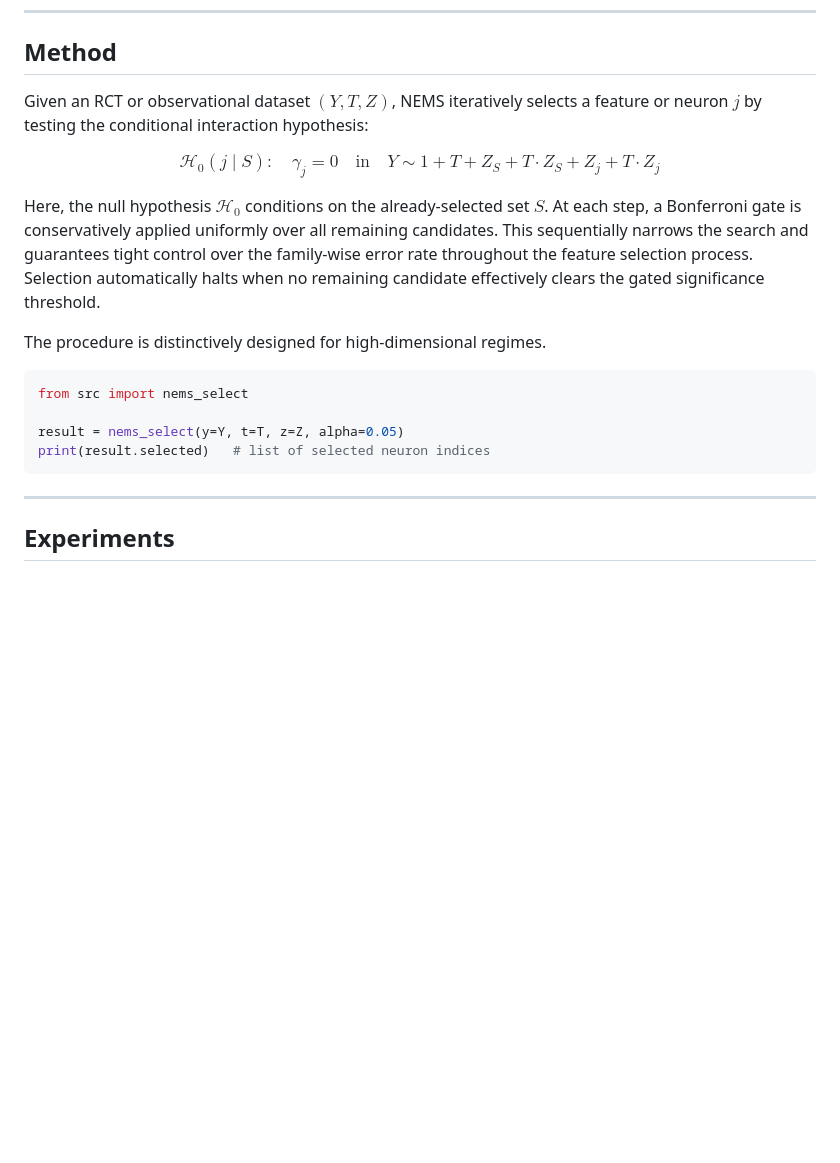
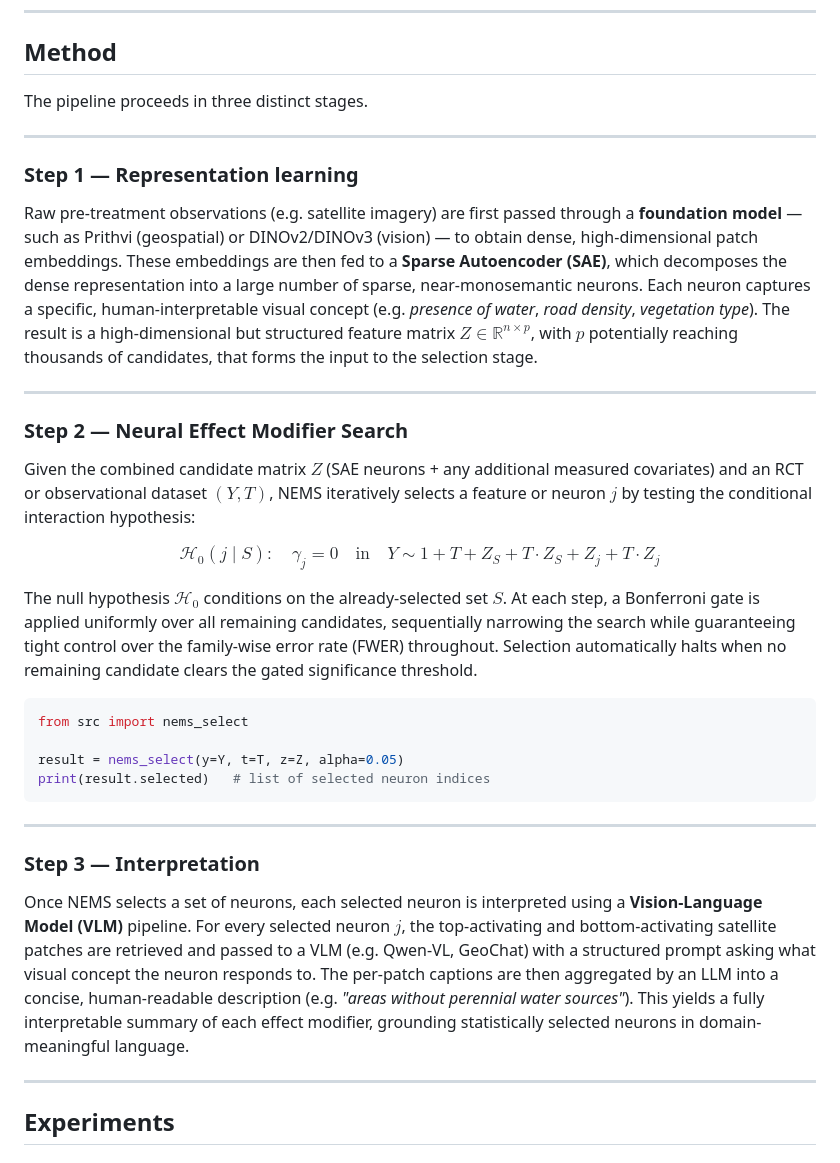
Before and after one commit to riccardocadei/NEXIS, a Markdown page: README.md, the part around the change. Rendered like a GitHub page; blank space fills up the shorter version.

Commit message:
feat: Enhance README with detailed methodology steps for NEMS, including representation learning, effect modifier search, and interpretation

````diff
--- a/README.md
+++ b/README.md
@@ -40,15 +40,25 @@ A concrete instantiation pairs randomised experiments with satellite imagery: gi
 
 ## Method
 
-Given an RCT or observational dataset $(Y, T, Z)$, NEMS iteratively selects a feature or neuron $j$ by testing the conditional interaction hypothesis:
+The pipeline proceeds in three distinct stages.
+
+---
+
+### Step 1 — Representation learning
+
+Raw pre-treatment observations (e.g. satellite imagery) are first passed through a **foundation model** — such as Prithvi (geospatial) or DINOv2/DINOv3 (vision) — to obtain dense, high-dimensional patch embeddings. These embeddings are then fed to a **Sparse Autoencoder (SAE)**, which decomposes the dense representation into a large number of sparse, near-monosemantic neurons. Each neuron captures a specific, human-interpretable visual concept (e.g. *presence of water*, *road density*, *vegetation type*). The result is a high-dimensional but structured feature matrix $Z \in \mathbb{R}^{n \times p}$, with $p$ potentially reaching thousands of candidates, that forms the input to the selection stage.
+
+---
+
+### Step 2 — Neural Effect Modifier Search
+
+Given the combined candidate matrix $Z$ (SAE neurons + any additional measured covariates) and an RCT or observational dataset $(Y, T)$, NEMS iteratively selects a feature or neuron $j$ by testing the conditional interaction hypothesis:
 
 $$
 \mathcal{H}_0(j \mid S) : \quad \gamma_j = 0 \quad \text{in} \quad Y \sim 1 + T + Z_S + T \cdot Z_S + Z_j + T \cdot Z_j
 $$
 
-Here, the null hypothesis $\mathcal{H}_0$ conditions on the already-selected set $S$. At each step, a Bonferroni gate is conservatively applied uniformly over all remaining candidates. This sequentially narrows the search and guarantees tight control over the family-wise error rate throughout the feature selection process. Selection automatically halts when no remaining candidate effectively clears the gated significance threshold.
-
-The procedure is distinctively designed for high-dimensional regimes.
+The null hypothesis $\mathcal{H}_0$ conditions on the already-selected set $S$. At each step, a Bonferroni gate is applied uniformly over all remaining candidates, sequentially narrowing the search while guaranteeing tight control over the family-wise error rate (FWER) throughout. Selection automatically halts when no remaining candidate clears the gated significance threshold.
 
 ```python
 from src import nems_select
@@ -56,6 +66,12 @@ from src import nems_select
 result = nems_select(y=Y, t=T, z=Z, alpha=0.05)
 print(result.selected)   # list of selected neuron indices
 ```
+
+---
+
+### Step 3 — Interpretation
+
+Once NEMS selects a set of neurons, each selected neuron is interpreted using a **Vision-Language Model (VLM)** pipeline. For every selected neuron $j$, the top-activating and bottom-activating satellite patches are retrieved and passed to a VLM (e.g. Qwen-VL, GeoChat) with a structured prompt asking what visual concept the neuron responds to. The per-patch captions are then aggregated by an LLM into a concise, human-readable description (e.g. *"areas without perennial water sources"*). This yields a fully interpretable summary of each effect modifier, grounding statistically selected neurons in domain-meaningful language.
 
 ---
 
````
